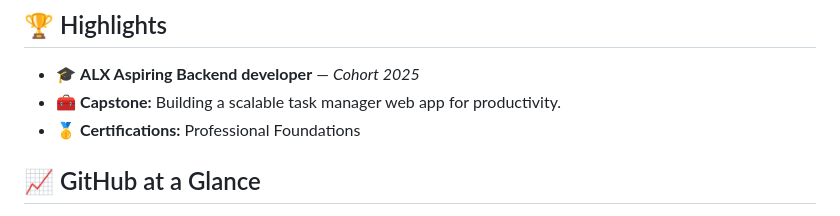
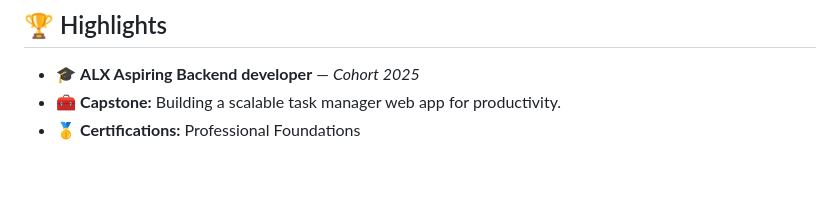
Before and after one commit to LeonePhisher/leone, a Markdown page: README.md, the part around the change printed below. Drawn GitHub-style; blank space fills up the shorter version.

```diff
--- a/README.md
+++ b/README.md
@@ -96,5 +96,4 @@
 - 🥇 **Certifications:** Professional Foundations
 
 
-## 📈 GitHub at a Glance
 
```
Also changed, not shown: other parts of README.md (+7 -23 lines).
